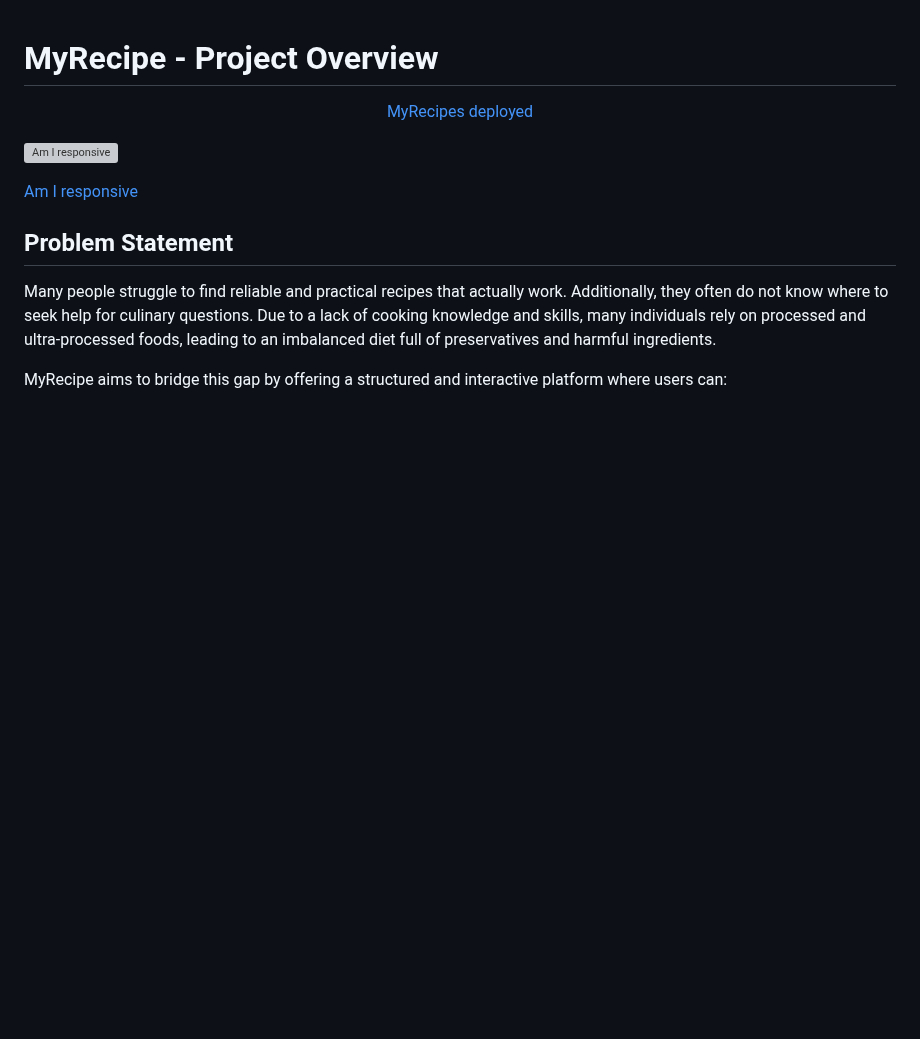
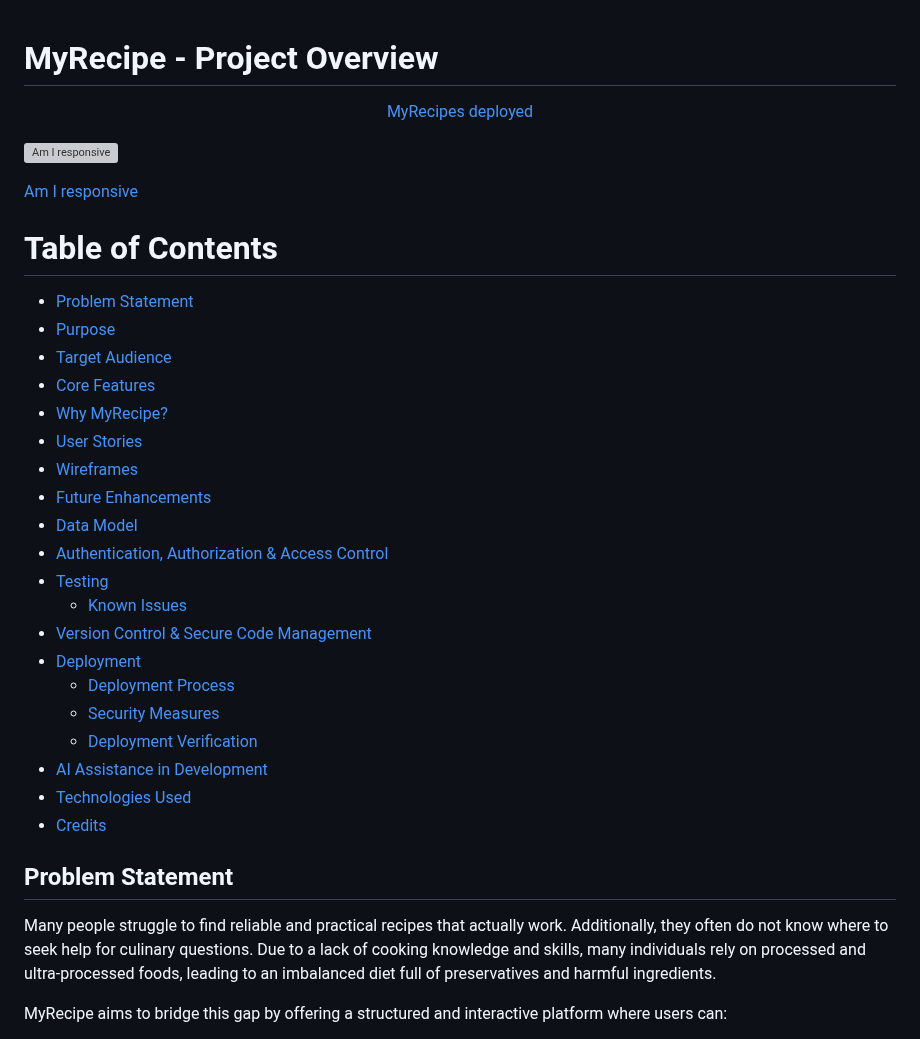
Before and after one commit to gerasoa/MyRecipeBook, a Markdown page: README.md, the part around the change. Drawn GitHub-style; blank space fills up the shorter version; grey boxes are pictures that could not be loaded.

Commit message:
Add Table of Contents to README for improved navigation

```diff
--- a/README.md
+++ b/README.md
@@ -7,6 +7,29 @@
 ![Am I responsive](https://github.com/gerasoa/MyRecipeBook/blob/main/docs/responsive.png)
 
 [Am I responsive](https://ui.dev/amiresponsive?url=https://my-recipes-book-5149219e370b.herokuapp.com/)
+
+# Table of Contents
+
+- [Problem Statement](#problem-statement)
+- [Purpose](#purpose)
+- [Target Audience](#target-audience)
+- [Core Features](#core-features)
+- [Why MyRecipe?](#why-myrecipe)
+- [User Stories](#user-stories)
+- [Wireframes](#wireframes)
+- [Future Enhancements](#future-enhancements)
+- [Data Model](#data-model)
+- [Authentication, Authorization & Access Control](#authentication-authorization--access-control)
+- [Testing](#testing)
+  - [Known Issues](#known-issues)
+- [Version Control & Secure Code Management](#version-control--secure-code-management)
+- [Deployment](#deployment)
+  - [Deployment Process](#deployment-process)
+  - [Security Measures](#security-measures)
+  - [Deployment Verification](#deployment-verification)
+- [AI Assistance in Development](#ai-assistance-in-development)
+- [Technologies Used](#technologies-used)
+- [Credits](#credits)
 
 
 ## Problem Statement
```
